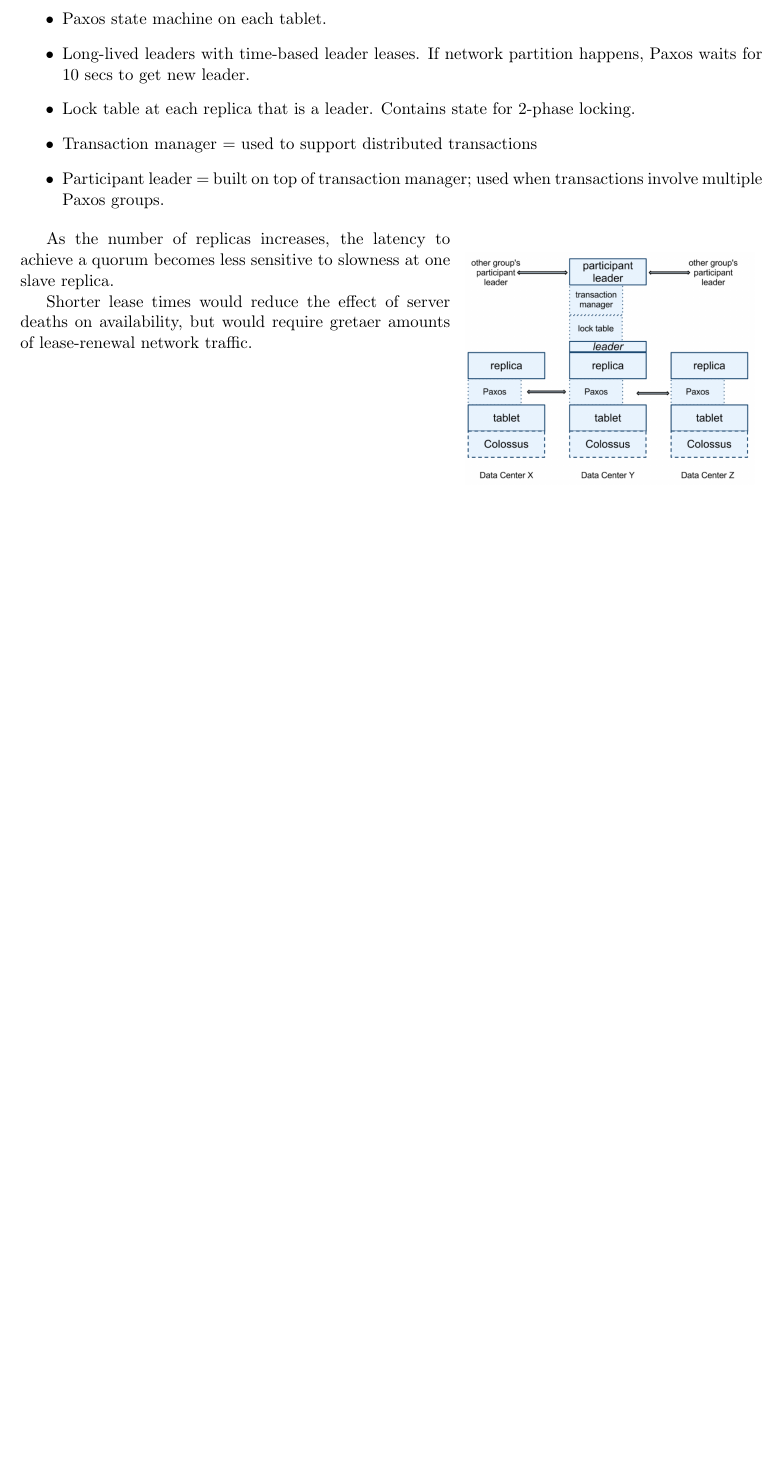
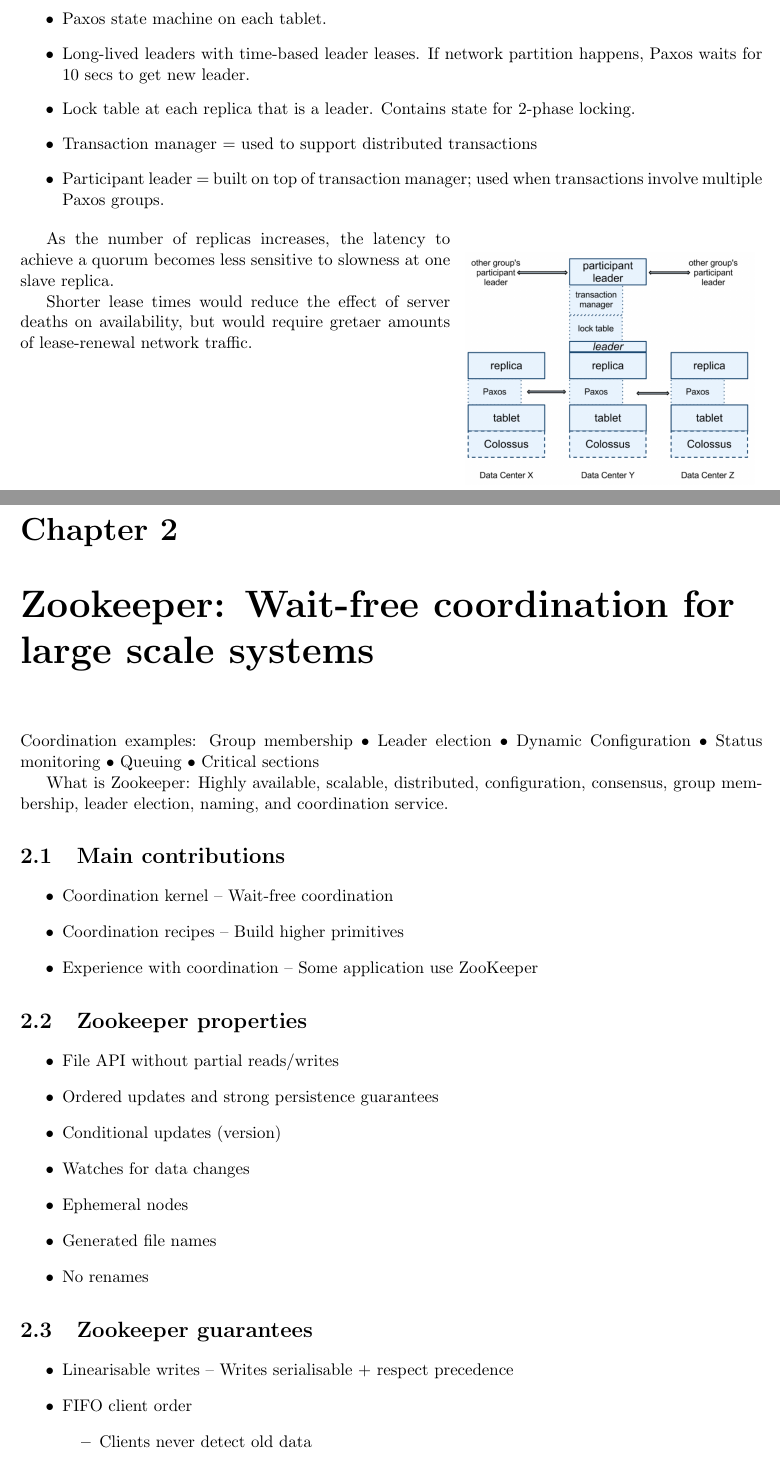
Before and after one commit to icl-notes/CO410_19-20, a LaTeX document (scalable_notes.tex, which reads zookeeper_notes.tex): part of page 3 of 4 before the commit and two parts of pages 3 and 4 of 6 after it, the two joined at a grey line, cut so that both start at the same text, the shorter picture padded with empty space. Compiled offline with pdfLaTeX.

Commit message:
Add basic Zookeeper notes

```diff
--- /dev/null
+++ b/zookeeper_notes.tex
@@ -0,0 +1,32 @@
+\chapter{Zookeeper: Wait-free coordination for large scale systems}
+
+Coordination examples: Group membership • Leader election • Dynamic Configuration • Status monitoring • Queuing • Critical sections
+
+What is Zookeeper: Highly available, scalable, distributed, configuration, consensus, group membership, leader election, naming, and coordination service.
+
+\section{Main contributions}
+\begin{itemize}
+    \item Coordination kernel – Wait-free coordination
+    \item Coordination recipes – Build higher primitives
+    \item Experience with coordination – Some application use ZooKeeper
+\end{itemize}
+
+\section{Zookeeper properties}
+\begin{itemize}
+
+    \item File API without partial reads/writes
+    \item Ordered updates and strong persistence guarantees
+    \item Conditional updates (version)
+    \item Watches for data changes
+    \item Ephemeral nodes
+    \item Generated file names
+    \item No renames
+\end{itemize}
+
+\section{Zookeeper guarantees}
+\begin{itemize}
+    \item Linearisable writes – Writes serialisable + respect precedence
+    \item FIFO client order
+    \begin{itemize}
+        \item Clients never detect old data
+        \item Clients get notified of change to watched data within bounded time
```
Also changed, not shown: scalable_notes.tex (+1 -0 lines), scalable_notes.pdf, zookeeper_notes.tex (30 more changed lines), 4 other files.
